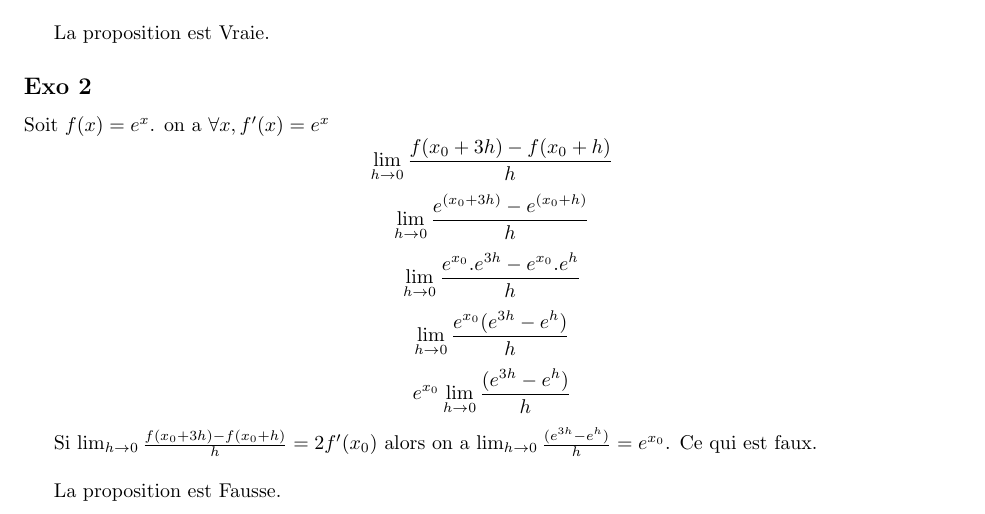
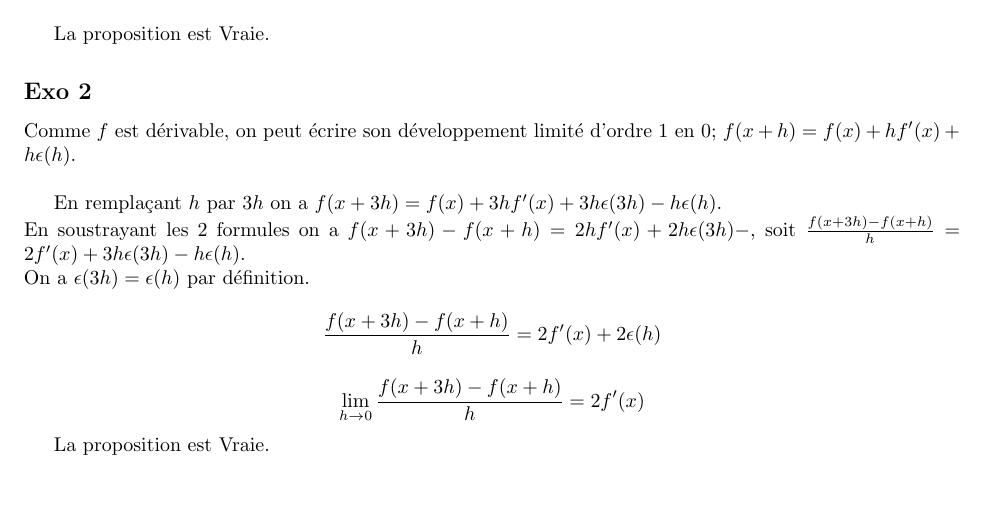
Before and after one commit to PAYRAULT/MPI, a LaTeX book (Math_101/Exam/exam3_sol.tex): part of page 1 of 6, cut so that both start at the same text, the shorter picture padded with empty space. Compiled offline with pdfLaTeX.

Commit message:
Math101, Exam3, Q2 correction

```diff
--- a/Math_101/Exam/exam3_sol.tex
+++ b/Math_101/Exam/exam3_sol.tex
@@ -137,17 +137,15 @@ on a $\lim_{x \to \pi^{-}} sin(-x) = \lim_{x \to \pi^{+}} sin(x)$. La valeur $l$
 La proposition est Vraie.
 
 \subsection*{Exo 2}
+Comme $f$ est d\'erivable, on peut \'ecrire son d\'eveloppement limit\'e d'ordre 1 en $0$; $f(x+h) = f(x) + hf'(x) + h\epsilon(h)$.\\
 
-Soit $f(x) = e^{x}$. on a $\forall x, f'(x) = e^{x}$
-$$\lim_{h \to 0}\frac{f(x_0+3h)-f(x_0+h)}{h}$$
-$$\lim_{h \to 0}\frac{e^{(x_0+3h)} - e^{(x_0+h)}}{h}$$
-$$\lim_{h \to 0}\frac{e^{x_0}.e^{3h} - e^{x_0}.e^{h}}{h}$$
-$$\lim_{h \to 0}\frac{e^{x_0}(e^{3h}-e^{h})}{h}$$
-$$e^{x_0}\lim_{h \to 0}\frac{(e^{3h}-e^{h})}{h}$$
+En rempla\c{c}ant $h$ par $3h$ on a $f(x+3h) = f(x) + 3hf'(x) + 3h\epsilon(3h) - h\epsilon(h)$.\\
+En soustrayant les 2 formules on a $f(x+3h)-f(x+h) = 2hf'(x) + 2h\epsilon(3h)-$, soit $\frac{f(x+3h)-f(x+h)}{h} = 2f'(x) + 3h\epsilon(3h) - h\epsilon(h)$.\\
+On a $\epsilon(3h) = \epsilon(h)$ par d\'efinition.
+$$\frac{f(x+3h)-f(x+h)}{h} = 2f'(x) + 2\epsilon(h)$$
+$$\lim_{h \to 0} \frac{f(x+3h)-f(x+h)}{h} = 2f'(x)$$
 
-Si $\lim_{h \to 0}\frac{f(x_0+3h)-f(x_0+h)}{h} = 2f'(x_0)$ alors on a $\lim_{h \to 0}\frac{(e^{3h}-e^{h})}{h} = e^{x_0}$. Ce qui est faux.\\
-
-La proposition est Fausse.
+La proposition est Vraie.
 
 \subsection*{Exo 3}
 Comme $f$ est d\'erivable, on peut \'ecrire son d\'eveloppement limit\'e d'ordre 1 en $0$; $f(x) - f(0) = f'(0)(x - 0) + (x - 0)\epsilon(x - 0)$
```
Also changed, not shown: Math_101/Exam/exam3_sol.pdf.
